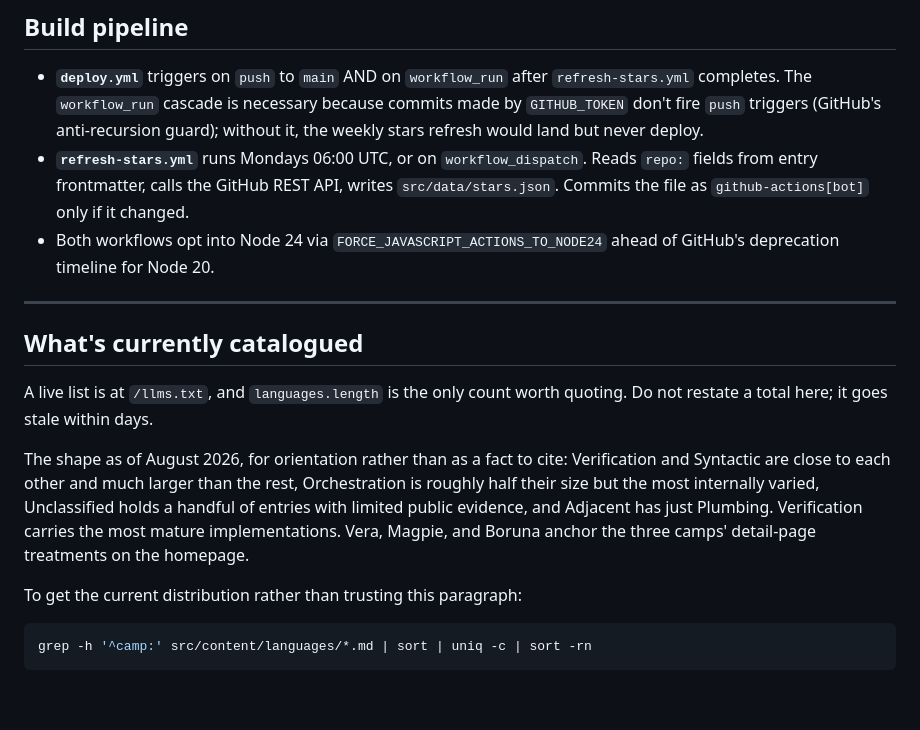
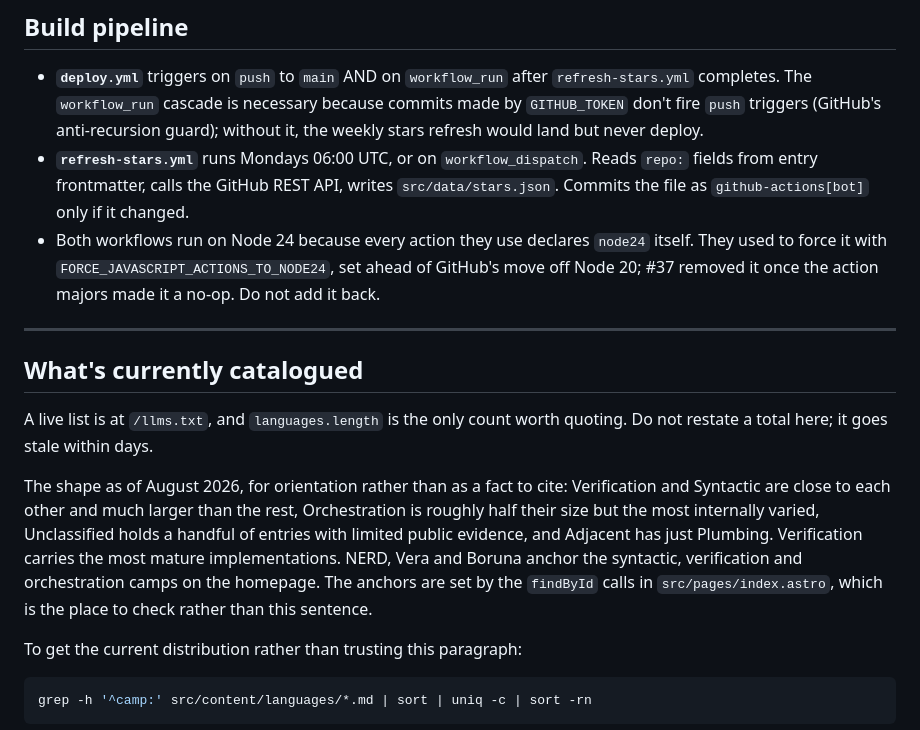
Before and after one commit to aallan/agentlanguages, a Markdown page: CLAUDE.md, the part around the change. Rendered like a GitHub page; blank space fills up the shorter version.

Commit message:
docs: correct two stale facts in CLAUDE.md
Build pipeline said both workflows opt into Node 24 via
FORCE_JAVASCRIPT_ACTIONS_TO_NODE24. That variable was removed in #37,
once every action major in use declared node24 itself, and it now
appears nowhere in .github/workflows. The line now says what is true
and why the opt-in went, so nobody restores it on the assumption it was
dropped by accident.

What's currently catalogued said Vera, Magpie and Boruna anchor the
three camps on the homepage. The syntactic anchor has been NERD since
#19. The sentence now names the right three, and points at the findById
calls in index.astro as the source to check, since it drifted precisely
by restating a fact that lives in code.

Co-Authored-By: Claude <noreply@anthropic.invalid>

```diff
--- a/CLAUDE.md
+++ b/CLAUDE.md
@@ -359,8 +359,11 @@ npm run preview  # serves the built site
   `workflow_dispatch`. Reads `repo:` fields from entry frontmatter, calls
   the GitHub REST API, writes `src/data/stars.json`. Commits the file
   as `github-actions[bot]` only if it changed.
-- Both workflows opt into Node 24 via `FORCE_JAVASCRIPT_ACTIONS_TO_NODE24`
-  ahead of GitHub's deprecation timeline for Node 20.
+- Both workflows run on Node 24 because every action they use declares
+  `node24` itself. They used to force it with
+  `FORCE_JAVASCRIPT_ACTIONS_TO_NODE24`, set ahead of GitHub's move off
+  Node 20; #37 removed it once the action majors made it a no-op. Do not
+  add it back.
 
 ---
 
@@ -374,8 +377,10 @@ cite: Verification and Syntactic are close to each other and much larger
 than the rest, Orchestration is roughly half their size but the most
 internally varied, Unclassified holds a handful of entries with limited
 public evidence, and Adjacent has just Plumbing. Verification carries the
-most mature implementations. Vera, Magpie, and Boruna anchor the three
-camps' detail-page treatments on the homepage.
+most mature implementations. NERD, Vera and Boruna anchor the syntactic,
+verification and orchestration camps on the homepage. The anchors are set by
+the `findById` calls in `src/pages/index.astro`, which is the place to check
+rather than this sentence.
 
 To get the current distribution rather than trusting this paragraph:
 
```
